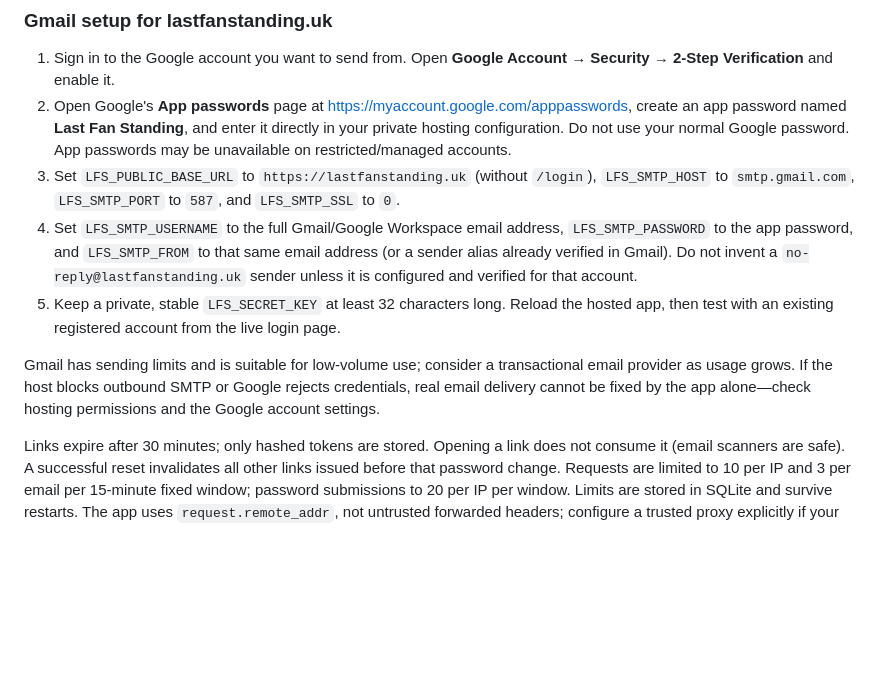
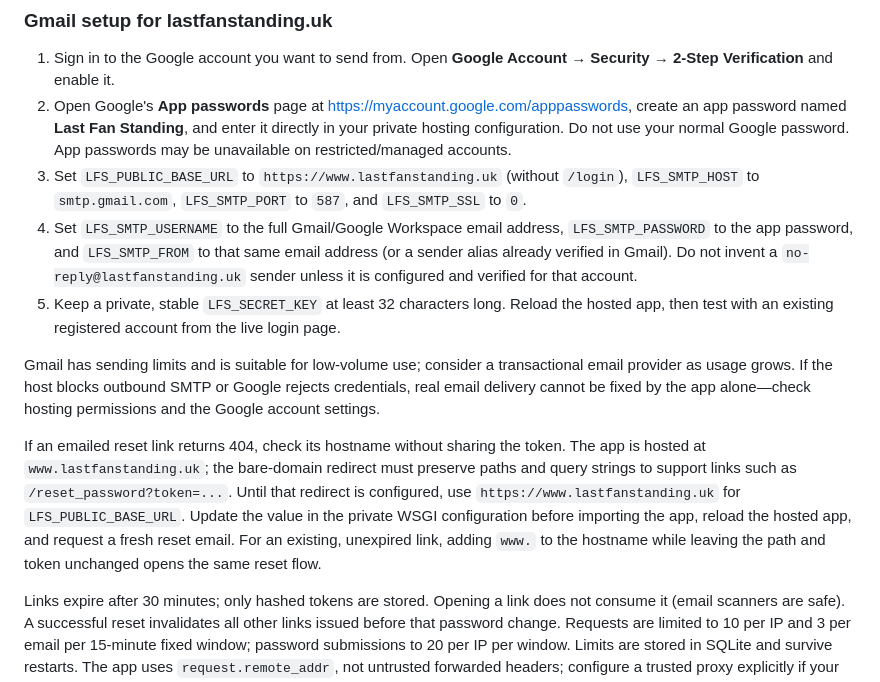
Before and after one commit to jamieclarke323/LastFanStandingApp-Final, a Markdown page: README.md, the part around the change. Drawn GitHub-style; blank space fills up the shorter version.

Commit message:
forgot password fix

```diff
--- a/README.md
+++ b/README.md
@@ -56,11 +56,13 @@ Recovery stays disabled until all required configuration is present. No real ema
 ### Gmail setup for lastfanstanding.uk
 1. Sign in to the Google account you want to send from. Open **Google Account → Security → 2-Step Verification** and enable it.
 2. Open Google's **App passwords** page at https://myaccount.google.com/apppasswords, create an app password named **Last Fan Standing**, and enter it directly in your private hosting configuration. Do not use your normal Google password. App passwords may be unavailable on restricted/managed accounts.
-3. Set `LFS_PUBLIC_BASE_URL` to `https://lastfanstanding.uk` (without `/login`), `LFS_SMTP_HOST` to `smtp.gmail.com`, `LFS_SMTP_PORT` to `587`, and `LFS_SMTP_SSL` to `0`.
+3. Set `LFS_PUBLIC_BASE_URL` to `https://www.lastfanstanding.uk` (without `/login`), `LFS_SMTP_HOST` to `smtp.gmail.com`, `LFS_SMTP_PORT` to `587`, and `LFS_SMTP_SSL` to `0`.
 4. Set `LFS_SMTP_USERNAME` to the full Gmail/Google Workspace email address, `LFS_SMTP_PASSWORD` to the app password, and `LFS_SMTP_FROM` to that same email address (or a sender alias already verified in Gmail). Do not invent a `no-reply@lastfanstanding.uk` sender unless it is configured and verified for that account.
 5. Keep a private, stable `LFS_SECRET_KEY` at least 32 characters long. Reload the hosted app, then test with an existing registered account from the live login page.
 
 Gmail has sending limits and is suitable for low-volume use; consider a transactional email provider as usage grows. If the host blocks outbound SMTP or Google rejects credentials, real email delivery cannot be fixed by the app alone—check hosting permissions and the Google account settings.
+
+If an emailed reset link returns 404, check its hostname without sharing the token. The app is hosted at `www.lastfanstanding.uk`; the bare-domain redirect must preserve paths and query strings to support links such as `/reset_password?token=...`. Until that redirect is configured, use `https://www.lastfanstanding.uk` for `LFS_PUBLIC_BASE_URL`. Update the value in the private WSGI configuration before importing the app, reload the hosted app, and request a fresh reset email. For an existing, unexpired link, adding `www.` to the hostname while leaving the path and token unchanged opens the same reset flow.
 
 Links expire after 30 minutes; only hashed tokens are stored. Opening a link does not consume it (email scanners are safe). A successful reset invalidates all other links issued before that password change. Requests are limited to 10 per IP and 3 per email per 15-minute fixed window; password submissions to 20 per IP per window. Limits are stored in SQLite and survive restarts. The app uses `request.remote_addr`, not untrusted forwarded headers; configure a trusted proxy explicitly if your host supplies a proxy address, otherwise clients may share a limit.
 
```
